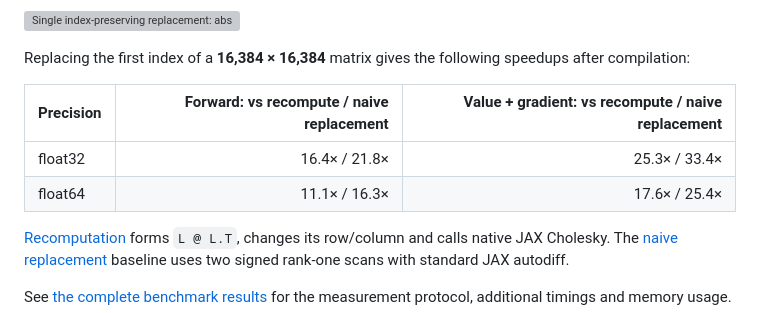
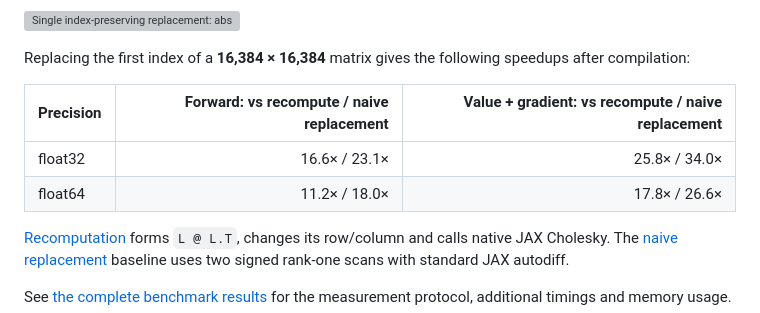
Before and after one commit to avrohr/cholops, a Markdown page: README.md, the part around the change. Drawn GitHub-style; grey boxes are pictures that could not be loaded.

```diff
--- a/README.md
+++ b/README.md
@@ -124,8 +124,8 @@ speedups after compilation:
 
 | Precision | Forward: vs recompute / naive replacement | Value + gradient: vs recompute / naive replacement |
 | --- | ---: | ---: |
-| float32 | 16.4× / 21.8× | 25.3× / 33.4× |
-| float64 | 11.1× / 16.3× | 17.6× / 25.4× |
+| float32 | 16.6× / 23.1× | 25.8× / 34.0× |
+| float64 | 11.2× / 18.0× | 17.8× / 26.6× |
 
 [Recomputation](https://github.com/avrohr/cholops/blob/main/benchmarks/_recompute.py) forms `L @ L.T`, changes its row/column
 and calls native JAX Cholesky. The [naive replacement](https://github.com/avrohr/cholops/blob/main/benchmarks/_naive.py)
```
Also changed, not shown: CHANGELOG.md (+4 -0 lines), benchmarks/README.md (+24 -24 lines), benchmarks/figures/operations-float32.png, benchmarks/figures/operations-float64.png, 6 other files.
